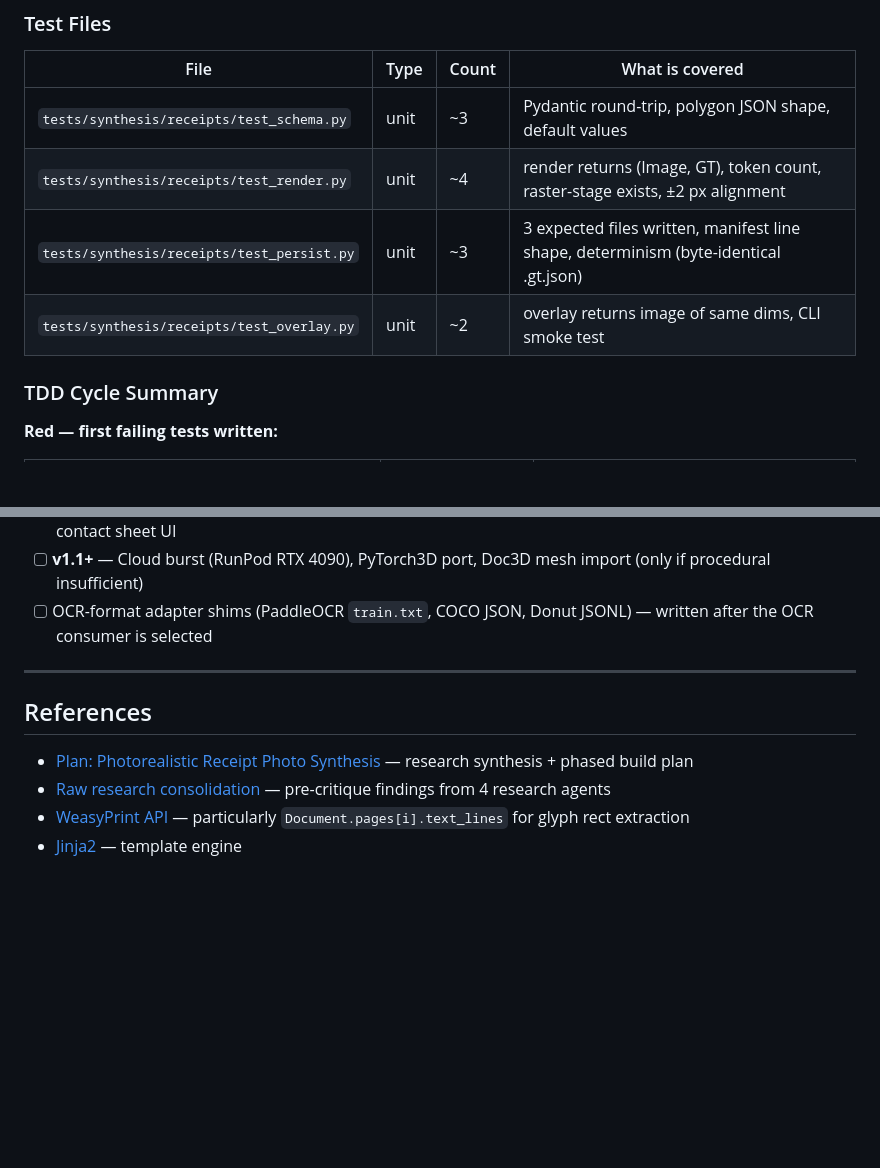
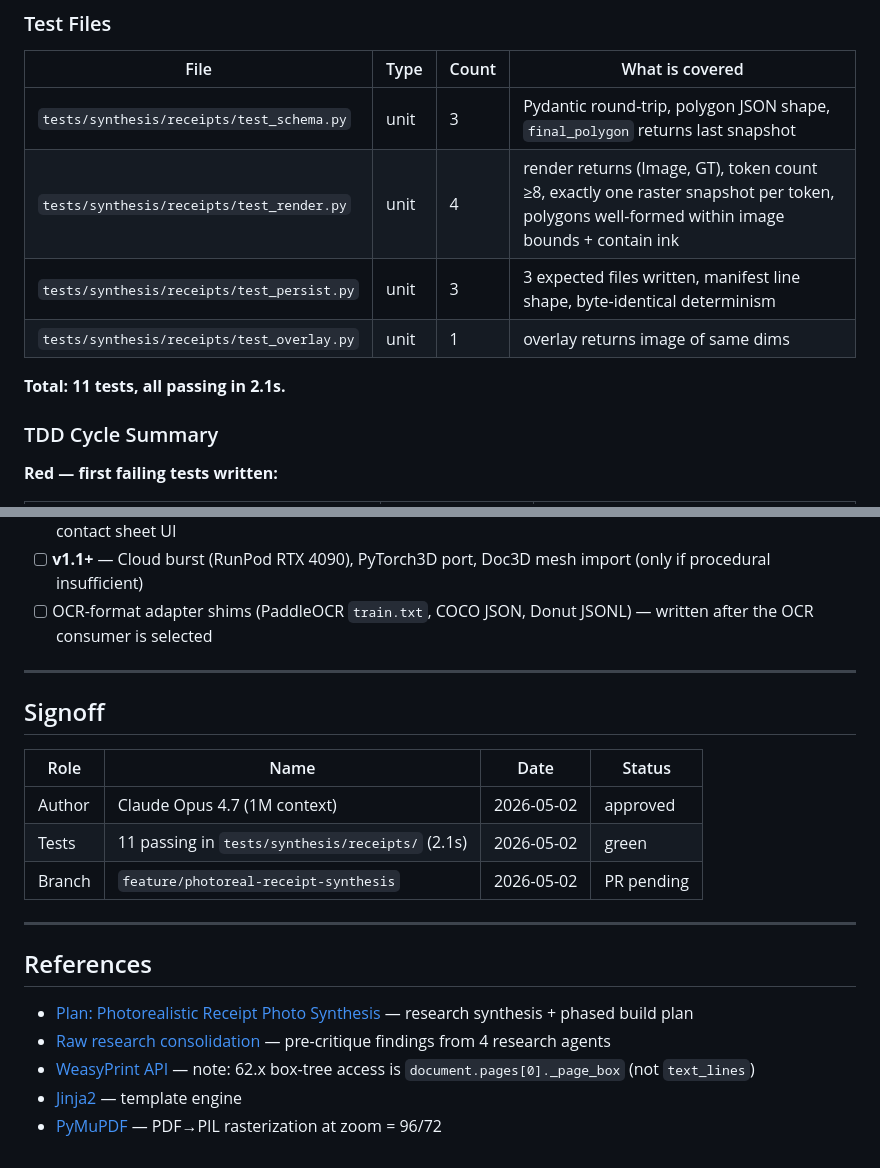
Before and after one commit to anaqiafendi/document_simulator, a Markdown page: docs/features/feature_photoreal_receipt_synthesis.md, 2 parts joined by grey strips. GitHub-like rendering; blank space fills up the shorter version.

```diff
--- a/docs/features/feature_photoreal_receipt_synthesis.md
+++ b/docs/features/feature_photoreal_receipt_synthesis.md
@@ -185,10 +193,12 @@ No new `.env` settings in v0.1. The `pipeline_version` constant is set in `synth
 
 | File | Type | Count | What is covered |
 |------|------|-------|-----------------|
-| `tests/synthesis/receipts/test_schema.py` | unit | ~3 | Pydantic round-trip, polygon JSON shape, default values |
-| `tests/synthesis/receipts/test_render.py` | unit | ~4 | render returns (Image, GT), token count, raster-stage exists, ±2 px alignment |
-| `tests/synthesis/receipts/test_persist.py` | unit | ~3 | 3 expected files written, manifest line shape, determinism (byte-identical .gt.json) |
-| `tests/synthesis/receipts/test_overlay.py` | unit | ~2 | overlay returns image of same dims, CLI smoke test |
+| `tests/synthesis/receipts/test_schema.py` | unit | 3 | Pydantic round-trip, polygon JSON shape, `final_polygon` returns last snapshot |
+| `tests/synthesis/receipts/test_render.py` | unit | 4 | render returns (Image, GT), token count ≥8, exactly one raster snapshot per token, polygons well-formed within image bounds + contain ink |
+| `tests/synthesis/receipts/test_persist.py` | unit | 3 | 3 expected files written, manifest line shape, byte-identical determinism |
+| `tests/synthesis/receipts/test_overlay.py` | unit | 1 | overlay returns image of same dims |
+
+**Total: 11 tests, all passing in 2.1s.**
 
 ### TDD Cycle Summary
 
@@ -320,9 +330,20 @@ Tracked at the project level in `docs/PHOTOREALISTIC_RECEIPT_PIPELINE.md` §5. P
 
 ---
 
+## Signoff
+
+| Role | Name | Date | Status |
+|------|------|------|--------|
+| Author | Claude Opus 4.7 (1M context) | 2026-05-02 | approved |
+| Tests | 11 passing in `tests/synthesis/receipts/` (2.1s) | 2026-05-02 | green |
+| Branch | `feature/photoreal-receipt-synthesis` | 2026-05-02 | PR pending |
+
+---
+
 ## References
 
 - [Plan: Photorealistic Receipt Photo Synthesis](../PHOTOREALISTIC_RECEIPT_PIPELINE.md) — research synthesis + phased build plan
 - [Raw research consolidation](../PHOTOREALISTIC_RECEIPT_PIPELINE_RAW_RESEARCH.md) — pre-critique findings from 4 research agents
-- [WeasyPrint API](https://doc.courtbouillon.org/weasyprint/stable/) — particularly `Document.pages[i].text_lines` for glyph rect extraction
+- [WeasyPrint API](https://doc.courtbouillon.org/weasyprint/stable/) — note: 62.x box-tree access is `document.pages[0]._page_box` (not `text_lines`)
 - [Jinja2](https://jinja.palletsprojects.com/) — template engine
+- [PyMuPDF](https://pymupdf.readthedocs.io/) — PDF→PIL rasterization at zoom = 96/72
```
Also changed, not shown: other parts of docs/features/feature_photoreal_receipt_synthesis.md (+24 -16 lines), docs/features/README.md (+1 -1 lines).
